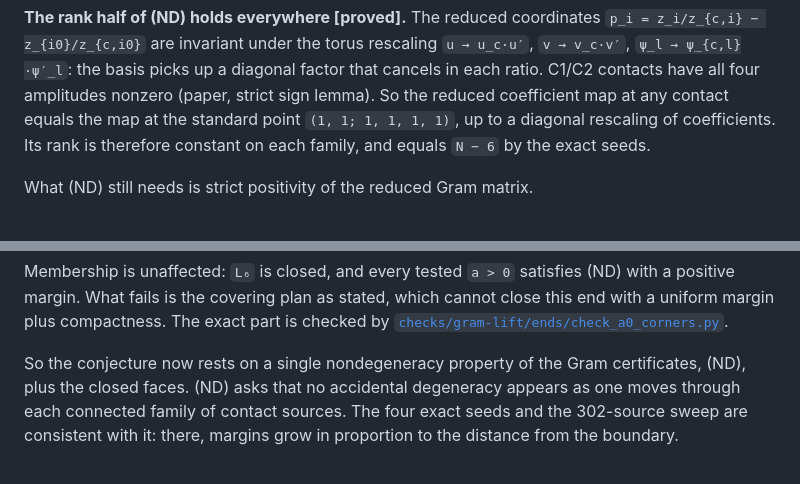
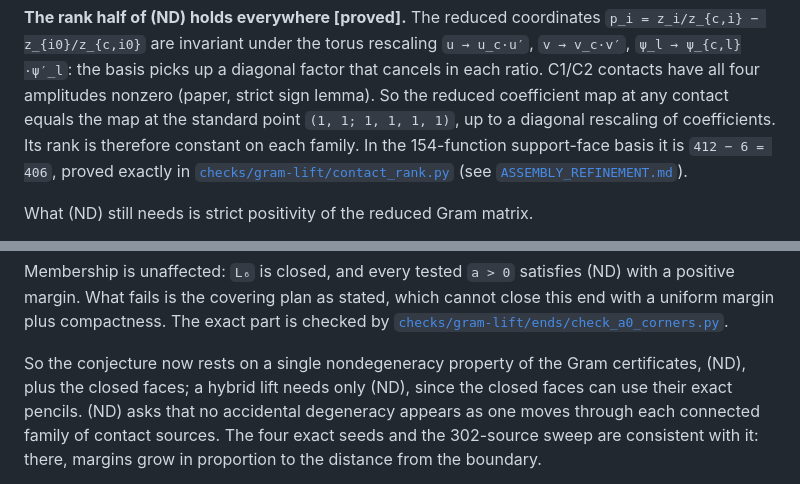
Before and after one commit to anubhav70747/q222-finite-sdp, a Markdown page: independent-review/EXACT_LIFT_CANDIDATE.md, 2 parts joined by grey strips. Drawn GitHub-style.

Commit message:
Align the a -> 0 notes with the support-face basis and the hybrid closed faces

```diff
--- a/independent-review/EXACT_LIFT_CANDIDATE.md
+++ b/independent-review/EXACT_LIFT_CANDIDATE.md
@@ -180,7 +180,9 @@ factor that cancels in each ratio. C1/C2 contacts have all four amplitudes
 nonzero (paper, strict sign lemma). So the reduced coefficient map at any
 contact equals the map at the standard point `(1, 1; 1, 1, 1, 1)`, up to a
 diagonal rescaling of coefficients. Its rank is therefore constant on each
-family, and equals `N − 6` by the exact seeds.
+family. In the 154-function support-face basis it is `412 − 6 = 406`, proved
+exactly in [`checks/gram-lift/contact_rank.py`](checks/gram-lift/contact_rank.py)
+(see [`ASSEMBLY_REFINEMENT.md`](ASSEMBLY_REFINEMENT.md)).
 
 What (ND) still needs is strict positivity of the reduced Gram matrix.
 
@@ -386,7 +388,8 @@ checked by
 [`checks/gram-lift/ends/check_a0_corners.py`](checks/gram-lift/ends/check_a0_corners.py).
 
 So the conjecture now rests on a single nondegeneracy property of the Gram
-certificates, (ND), plus the closed faces. (ND) asks that no accidental
+certificates, (ND), plus the closed faces; a hybrid lift needs only (ND), since
+the closed faces can use their exact pencils. (ND) asks that no accidental
 degeneracy appears as one moves through each connected family of contact
 sources. The four exact seeds and the 302-source sweep are consistent with it:
 there, margins grow in proportion to the distance from the boundary.
```
